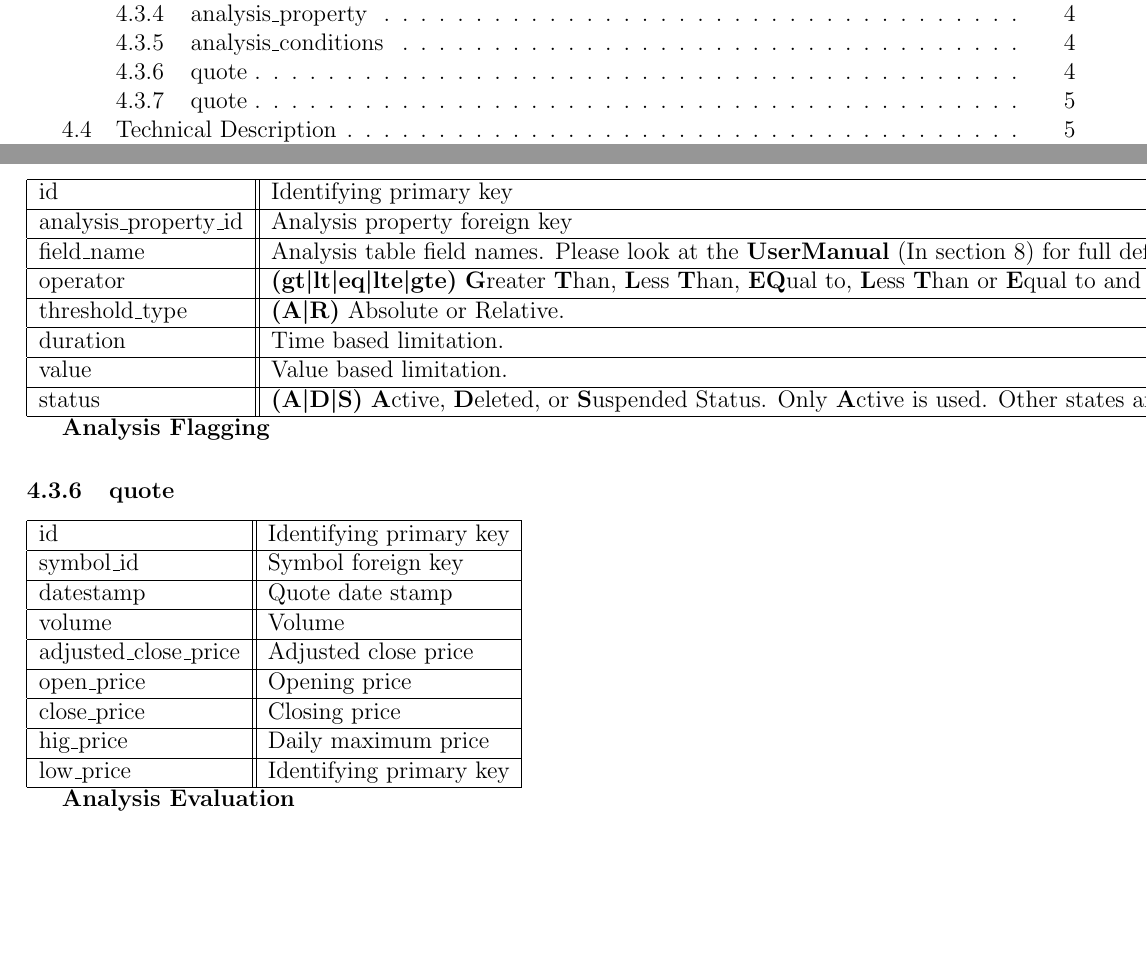
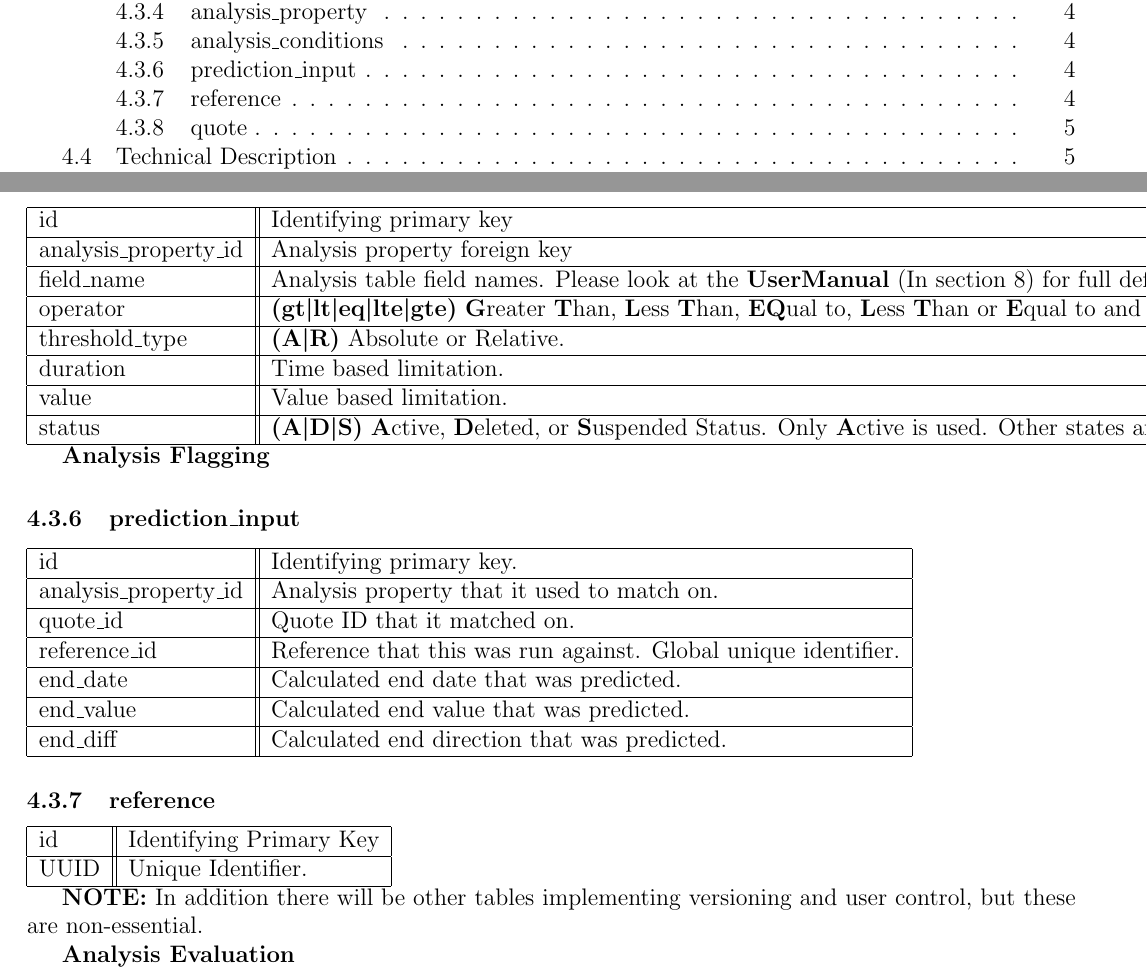
Before and after one commit to losowski/trading, a LaTeX document (documentation/TechnicalDesign.tex, which reads documentation/analysis_application.tex): two parts of pages 2 and 5 of 6, joined at a grey line, cut so that both start at the same text, the shorter picture padded with empty space. Compiled offline with pdfLaTeX.

Commit message:
Added means to produce predictions

```diff
--- a/documentation/analysis_application.tex
+++ b/documentation/analysis_application.tex
@@ -72,20 +72,33 @@ Evaluates own predictions. \newline
 	value 					& Value based limitation. \\ \hline
 	status 					& \textbf{(A\textbar D\textbar S)} \textbf{A}ctive, \textbf{D}eleted, or \textbf{S}uspended Status. Only \textbf{A}ctive is used. Other states are for user definition.  \\ \hline
 \end{tabular}
+
 \par \textbf{Analysis Flagging}
-\subsubsection{quote}
+\subsubsection{prediction\_input}
 \begin{tabular}{|l||l|}
 	\hline
-	id 						& Identifying primary key \\ \hline
-	symbol\_id				& Symbol foreign key \\ \hline
-	datestamp				& Quote date stamp \\ \hline
-	volume					& Volume \\ \hline
-	adjusted\_close\_price	& Adjusted close price \\ \hline
-	open\_price				& Opening price \\ \hline
-	close\_price				& Closing price \\ \hline
-	hig\_price				& Daily maximum price \\ \hline
-	low\_price				& Identifying primary key \\ \hline
+	id							& Identifying primary key. \\ \hline
+	analysis\_property\_id 		& Analysis property that it used to match on. \\ \hline
+	quote\_id					& Quote ID that it matched on. \\ \hline
+	reference\_id				& Reference that this was run against. Global unique identifier. \\ \hline
+	end\_date					& Calculated end date that was predicted. \\ \hline
+	end\_value					& Calculated end value that was predicted. \\ \hline
+	end\_diff					& Calculated end direction that was predicted. \\ \hline
 \end{tabular}
+
+
+
+\subsubsection{reference}
+\begin{tabular}{|l||l|}
+	\hline
+	id						& Identifying Primary Key \\ \hline
+	UUID					& Unique Identifier. \\ \hline
+\end{tabular}
+
+\textbf{NOTE:} In addition there will be other tables implementing versioning and user control, but these are non-essential.
+
+
+
 \par \textbf{Analysis Evaluation}
 \subsubsection{quote}
 \begin{tabular}{|l||l|}
```
